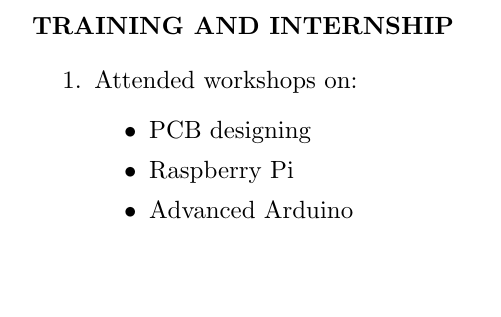
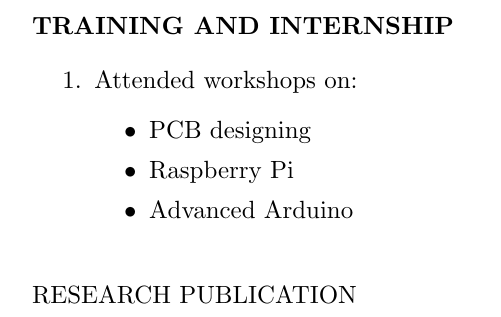
Before and after one commit to kartik5991/Kartikeyan-V_resume, a LaTeX CV (Kartikeyan V_resume.tex): part of page 2 of 2, cut so that both start at the same text, the shorter picture padded with empty space. Compiled offline with pdfLaTeX.

Commit message:
Added Research Publication
Added Research Publication

```diff
--- a/Kartikeyan V_resume.tex
+++ b/Kartikeyan V_resume.tex
@@ -79,6 +79,10 @@
 \end{enumerate}
 \end{flushleft}
 
+%Research Publications
+\begin{flushleft}
+\textbf \newline{RESEARCH PUBLICATION}
+\end{flushleft}
 
 
 
```
Also changed, not shown: Kartikeyan V_resume.pdf, 2 other files.
